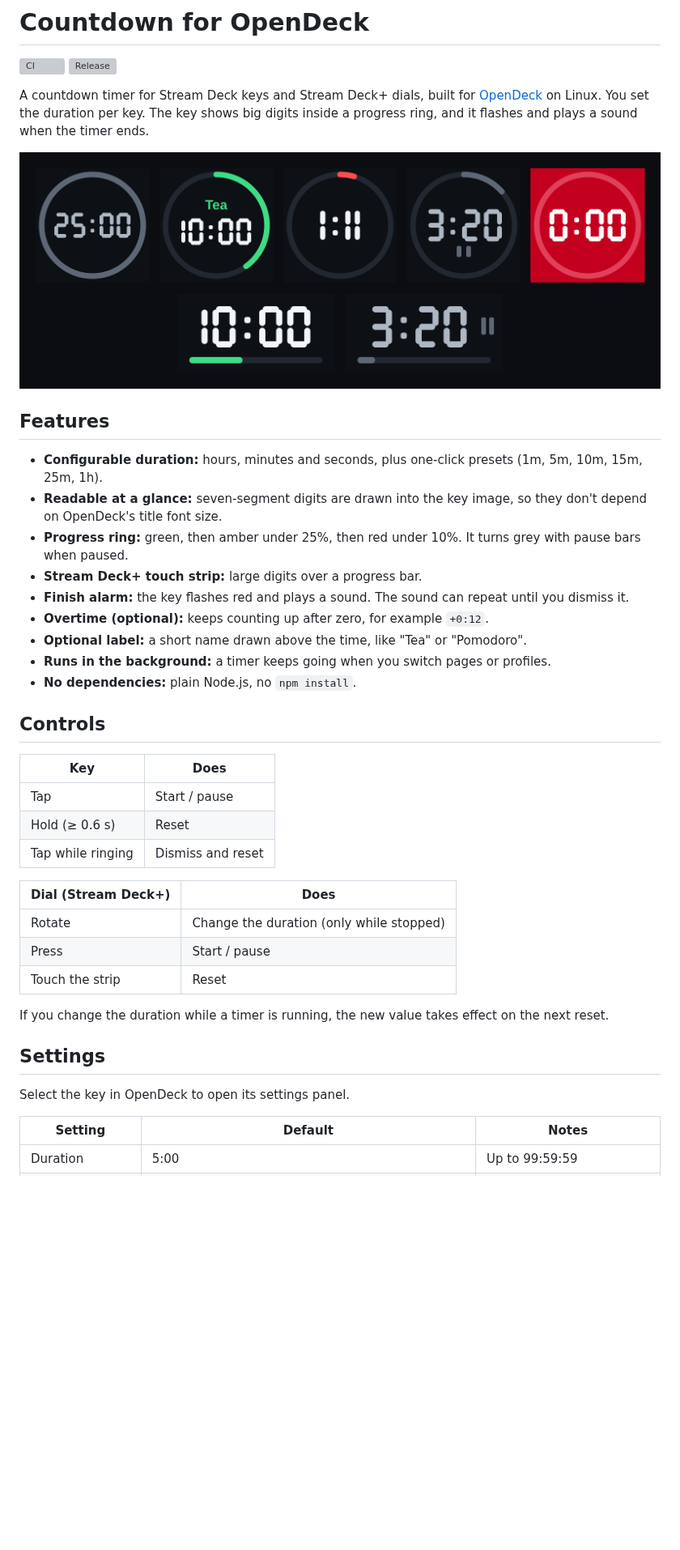
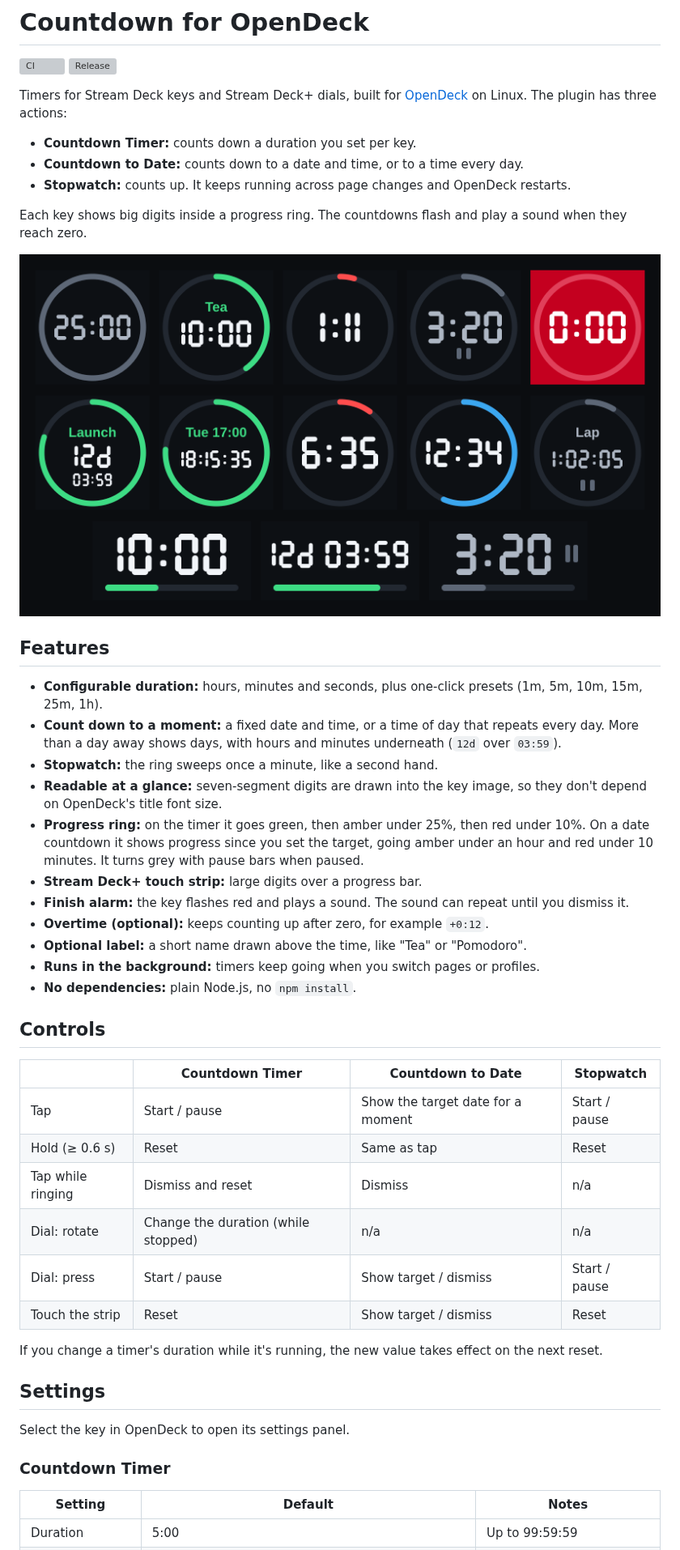
Before and after one commit to NyleGarcia/countdown-opendeck, a Markdown page: README.md, the part around one of its changes. Shown at 81% size. Rendered like a GitHub page; pictures changed too: .github/preview.png; blank space fills up the shorter version; grey boxes are pictures that could not be loaded.

```diff
--- a/README.md
+++ b/README.md
@@ -3,44 +3,53 @@
 [![CI](https://github.com/NyleGarcia/countdown-opendeck/actions/workflows/ci.yml/badge.svg)](https://github.com/NyleGarcia/countdown-opendeck/actions/workflows/ci.yml)
 [![Release](https://img.shields.io/github/v/release/NyleGarcia/countdown-opendeck?sort=semver)](https://github.com/NyleGarcia/countdown-opendeck/releases/latest)
 
-A countdown timer for Stream Deck keys and Stream Deck+ dials, built for
-[OpenDeck](https://github.com/nekename/OpenDeck) on Linux. You set the duration per key. The key
-shows big digits inside a progress ring, and it flashes and plays a sound when the timer ends.
+Timers for Stream Deck keys and Stream Deck+ dials, built for
+[OpenDeck](https://github.com/nekename/OpenDeck) on Linux. The plugin has three actions:
 
-![Key states: idle, running with a label, nearly done, paused, finished. Below them, the touch strip running and paused.](.github/preview.png)
+- **Countdown Timer:** counts down a duration you set per key.
+- **Countdown to Date:** counts down to a date and time, or to a time every day.
+- **Stopwatch:** counts up. It keeps running across page changes and OpenDeck restarts.
+
+Each key shows big digits inside a progress ring. The countdowns flash and play a sound when they reach zero.
+
+![Top row: the timer idle, running with a label, nearly done, paused and finished. Middle row: a date twelve days away, a daily 17:00 target showing its day, a date seven minutes away, and the stopwatch running and paused. Bottom row: the touch strip for each.](.github/preview.png)
 
 ## Features
 
 - **Configurable duration:** hours, minutes and seconds, plus one-click presets (1m, 5m, 10m, 15m, 25m, 1h).
+- **Count down to a moment:** a fixed date and time, or a time of day that repeats every day. More
+  than a day away shows days, with hours and minutes underneath (`12d` over `03:59`).
+- **Stopwatch:** the ring sweeps once a minute, like a second hand.
 - **Readable at a glance:** seven-segment digits are drawn into the key image, so they don't depend
   on OpenDeck's title font size.
-- **Progress ring:** green, then amber under 25%, then red under 10%. It turns grey with pause bars when paused.
+- **Progress ring:** on the timer it goes green, then amber under 25%, then red under 10%. On a date
+  countdown it shows progress since you set the target, going amber under an hour and red under
+  10 minutes. It turns grey with pause bars when paused.
 - **Stream Deck+ touch strip:** large digits over a progress bar.
 - **Finish alarm:** the key flashes red and plays a sound. The sound can repeat until you dismiss it.
 - **Overtime (optional):** keeps counting up after zero, for example `+0:12`.
 - **Optional label:** a short name drawn above the time, like "Tea" or "Pomodoro".
-- **Runs in the background:** a timer keeps going when you switch pages or profiles.
+- **Runs in the background:** timers keep going when you switch pages or profiles.
 - **No dependencies:** plain Node.js, no `npm install`.
 
 ## Controls
 
-| Key | Does |
-|---|---|
-| Tap | Start / pause |
-| Hold (≥ 0.6 s) | Reset |
-| Tap while ringing | Dismiss and reset |
+| | Countdown Timer | Countdown to Date | Stopwatch |
+|---|---|---|---|
+| Tap | Start / pause | Show the target date for a moment | Start / pause |
+| Hold (≥ 0.6 s) | Reset | Same as tap | Reset |
+| Tap while ringing | Dismiss and reset | Dismiss | n/a |
+| Dial: rotate | Change the duration (while stopped) | n/a | n/a |
+| Dial: press | Start / pause | Show target / dismiss | Start / pause |
+| Touch the strip | Reset | Show target / dismiss | Reset |
 
-| Dial (Stream Deck+) | Does |
-|---|---|
-| Rotate | Change the duration (only while stopped) |
-| Press | Start / pause |
-| Touch the strip | Reset |
-
-If you change the duration while a timer is running, the new value takes effect on the next reset.
+If you change a timer's duration while it's running, the new value takes effect on the next reset.
 
 ## Settings
 
 Select the key in OpenDeck to open its settings panel.
+
+### Countdown Timer
 
 | Setting | Default | Notes |
 |---|---|---|
```
Also changed, not shown: other parts of README.md (+35 -7 lines), 10 other files.
